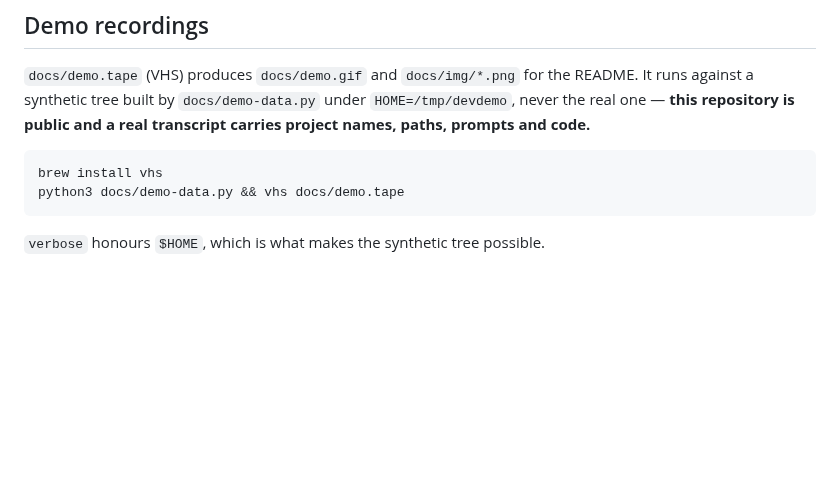
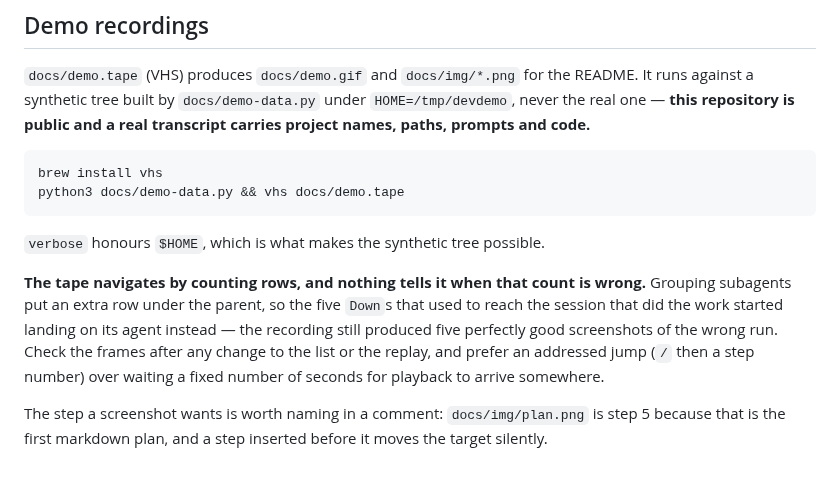
Before and after one commit to fooxytv/verbose, a Markdown page: CLAUDE.md, the part around the change. Drawn GitHub-style; blank space fills up the shorter version.

````diff
--- a/CLAUDE.md
+++ b/CLAUDE.md
@@ -352,3 +352,15 @@ python3 docs/demo-data.py && vhs docs/demo.tape
 ```
 
 `verbose` honours `$HOME`, which is what makes the synthetic tree possible.
+
+**The tape navigates by counting rows, and nothing tells it when that count is
+wrong.** Grouping subagents put an extra row under the parent, so the five
+`Down`s that used to reach the session that did the work started landing on its
+agent instead — the recording still produced five perfectly good screenshots of
+the wrong run. Check the frames after any change to the list or the replay,
+and prefer an addressed jump (`/` then a step number) over waiting a fixed
+number of seconds for playback to arrive somewhere.
+
+The step a screenshot wants is worth naming in a comment: `docs/img/plan.png`
+is step 5 because that is the first markdown plan, and a step inserted before
+it moves the target silently.
````
Also changed, not shown: README.md (+7 -0 lines), docs/img/diff.png, docs/img/plan.png (added), docs/img/replay.png, docs/img/sessions.png, docs/img/tree-split.png, 3 other files.
